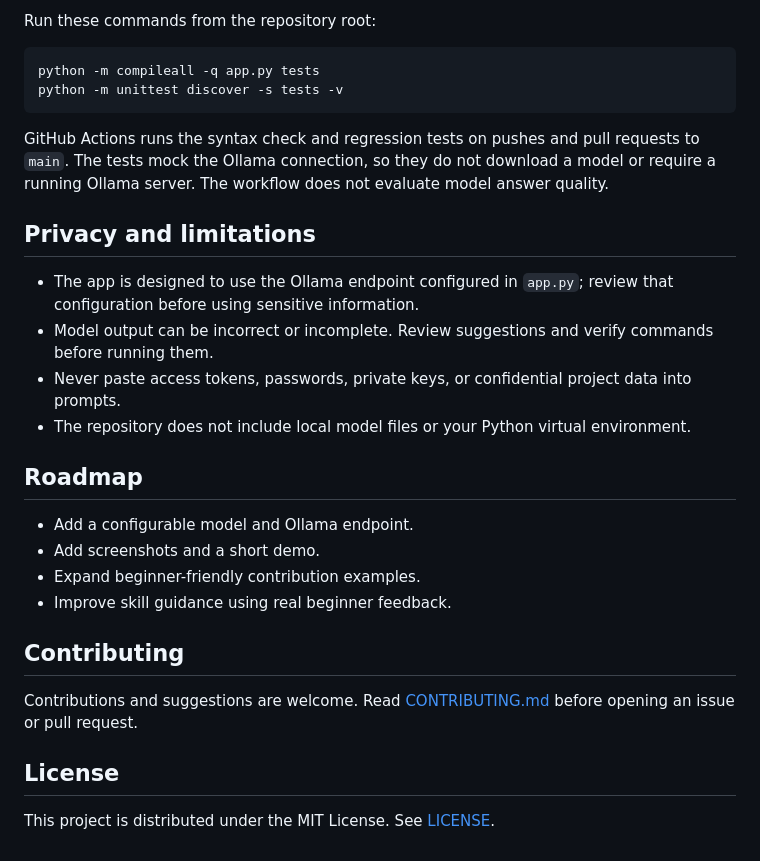
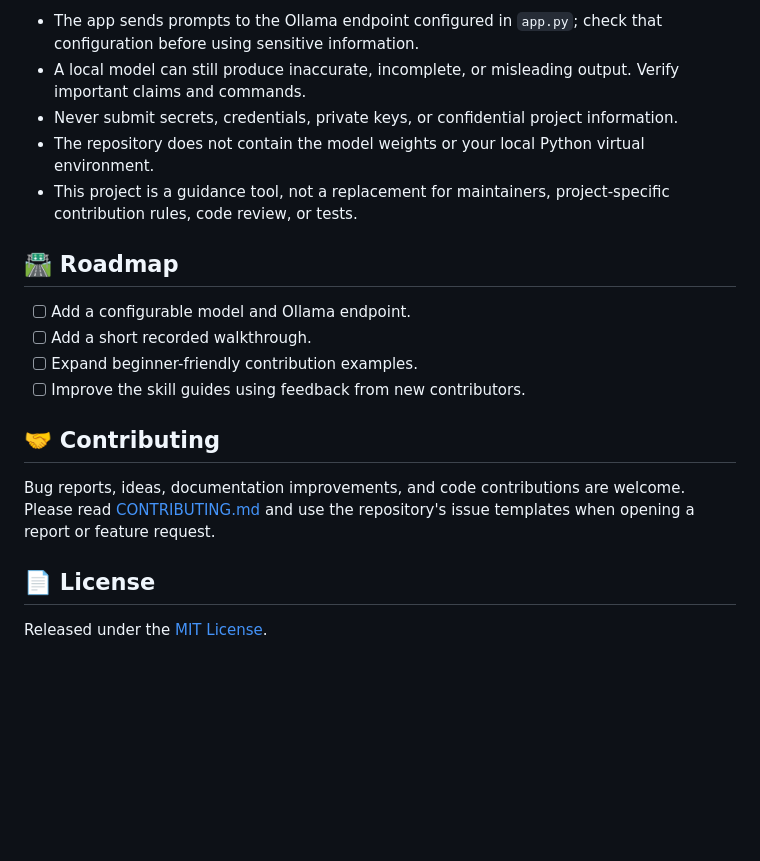
Before and after one commit to prabhtheone/FirstPR-AI, a Markdown page: README.md, the part around one of its changes. GitHub-like rendering; blank space fills up the shorter version.

````diff
--- a/README.md
+++ b/README.md
@@ -93,31 +154,21 @@ FirstPR-AI/
 
-Run these commands from the repository root:
+- The app sends prompts to the Ollama endpoint configured in `app.py`; check that configuration before using sensitive information.
+- A local model can still produce inaccurate, incomplete, or misleading output. Verify important claims and commands.
+- Never submit secrets, credentials, private keys, or confidential project information.
+- The repository does not contain the model weights or your local Python virtual environment.
+- This project is a guidance tool, not a replacement for maintainers, project-specific contribution rules, code review, or tests.
 
-```powershell
-python -m compileall -q app.py tests
-python -m unittest discover -s tests -v
-```
+## 🛣️ Roadmap
 
-GitHub Actions runs the syntax check and regression tests on pushes and pull requests to `main`. The tests mock the Ollama connection, so they do not download a model or require a running Ollama server. The workflow does not evaluate model answer quality.
+- [ ] Add a configurable model and Ollama endpoint.
+- [ ] Add a short recorded walkthrough.
+- [ ] Expand beginner-friendly contribution examples.
+- [ ] Improve the skill guides using feedback from new contributors.
 
-## Privacy and limitations
+## 🤝 Contributing
 
-- The app is designed to use the Ollama endpoint configured in `app.py`; review that configuration before using sensitive information.
-- Model output can be incorrect or incomplete. Review suggestions and verify commands before running them.
-- Never paste access tokens, passwords, private keys, or confidential project data into prompts.
-- The repository does not include local model files or your Python virtual environment.
+Bug reports, ideas, documentation improvements, and code contributions are welcome. Please read [CONTRIBUTING.md](CONTRIBUTING.md) and use the repository's issue templates when opening a report or feature request.
 
-## Roadmap
+## 📄 License
 
-- Add a configurable model and Ollama endpoint.
-- Add screenshots and a short demo.
-- Expand beginner-friendly contribution examples.
-- Improve skill guidance using real beginner feedback.
-
-## Contributing
-
-Contributions and suggestions are welcome. Read [CONTRIBUTING.md](CONTRIBUTING.md) before opening an issue or pull request.
-
-## License
-
-This project is distributed under the MIT License. See [LICENSE](LICENSE).
+Released under the [MIT License](LICENSE).
````
Also changed, not shown: other parts of README.md (+91 -30 lines).
